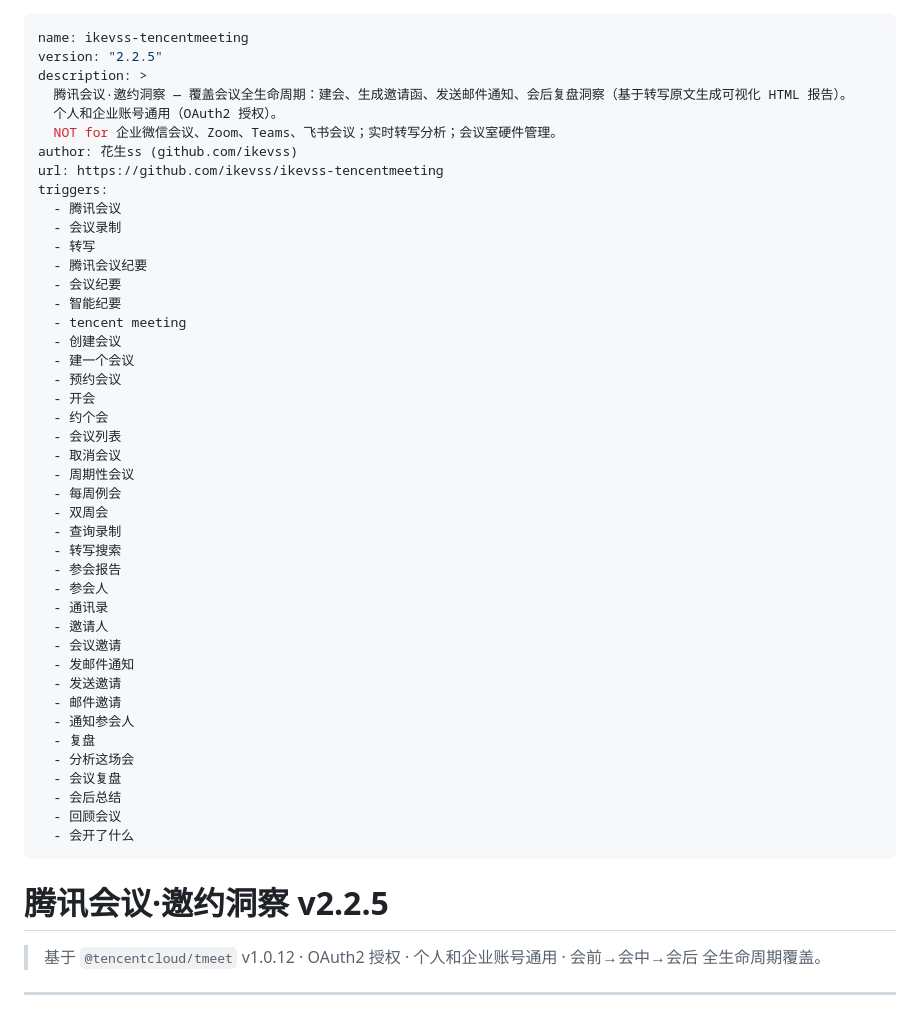
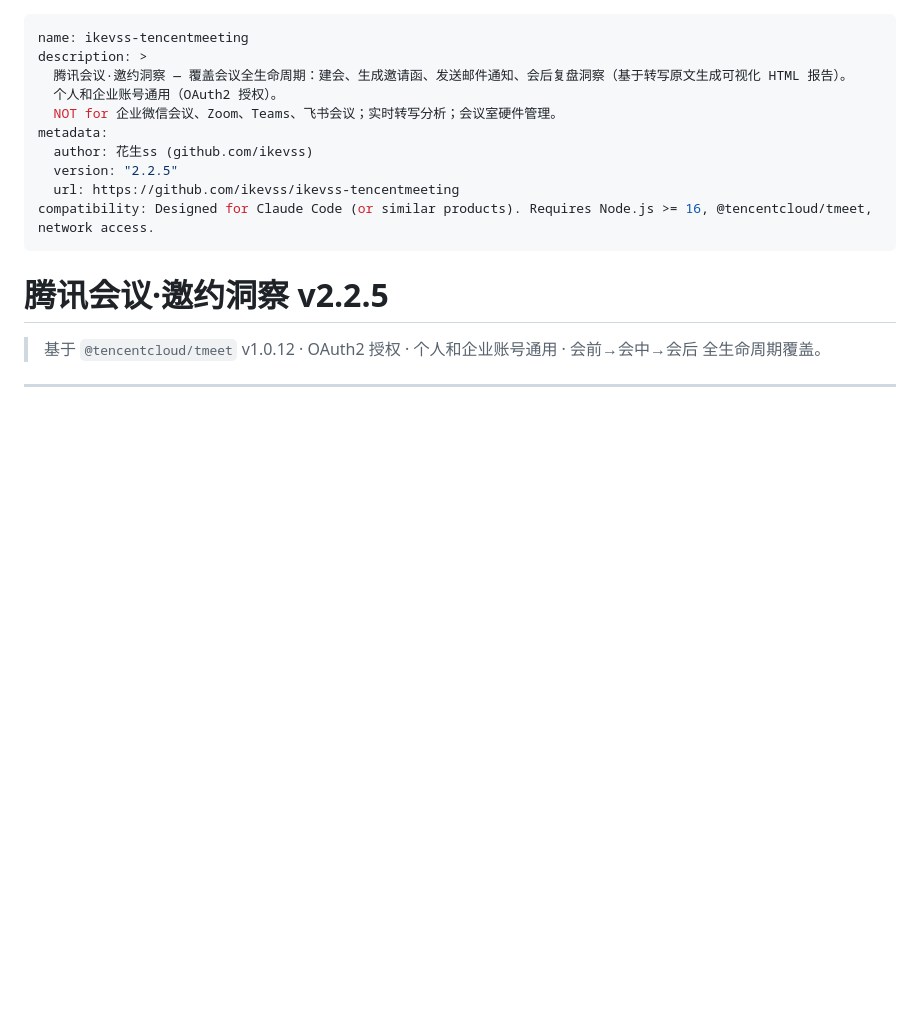
Before and after one commit to ikevss/ikevss-tencentmeeting, a Markdown page: SKILL.md, the part around the change. GitHub-like rendering; blank space fills up the shorter version.

Commit message:
fix: SKILL.md frontmatter 按 agentskills.io spec 标准化
- version/author/url 移到 metadata 下
- 删除 triggers（spec 不支持该字段）
- 添加 compatibility 字段
- 仅保留标准字段: name, description, metadata, compatibility

Co-Authored-By: Claude Opus 4.8 (1M context) <noreply@anthropic.com>

```diff
--- a/SKILL.md
+++ b/SKILL.md
@@ -1,47 +1,14 @@
 ---
 name: ikevss-tencentmeeting
-version: "2.2.5"
 description: >
   腾讯会议·邀约洞察 — 覆盖会议全生命周期：建会、生成邀请函、发送邮件通知、会后复盘洞察（基于转写原文生成可视化 HTML 报告）。
   个人和企业账号通用（OAuth2 授权）。
   NOT for 企业微信会议、Zoom、Teams、飞书会议；实时转写分析；会议室硬件管理。
-author: 花生ss (github.com/ikevss)
-url: https://github.com/ikevss/ikevss-tencentmeeting
-triggers:
-  - 腾讯会议
-  - 会议录制
-  - 转写
-  - 腾讯会议纪要
-  - 会议纪要
-  - 智能纪要
-  - tencent meeting
-  - 创建会议
-  - 建一个会议
-  - 预约会议
-  - 开会
-  - 约个会
-  - 会议列表
-  - 取消会议
-  - 周期性会议
-  - 每周例会
-  - 双周会
-  - 查询录制
-  - 转写搜索
-  - 参会报告
-  - 参会人
-  - 通讯录
-  - 邀请人
-  - 会议邀请
-  - 发邮件通知
-  - 发送邀请
-  - 邮件邀请
-  - 通知参会人
-  - 复盘
-  - 分析这场会
-  - 会议复盘
-  - 会后总结
-  - 回顾会议
-  - 会开了什么
+metadata:
+  author: 花生ss (github.com/ikevss)
+  version: "2.2.5"
+  url: https://github.com/ikevss/ikevss-tencentmeeting
+compatibility: Designed for Claude Code (or similar products). Requires Node.js >= 16, @tencentcloud/tmeet, network access.
 ---
 
 # 腾讯会议·邀约洞察 v2.2.5
```
